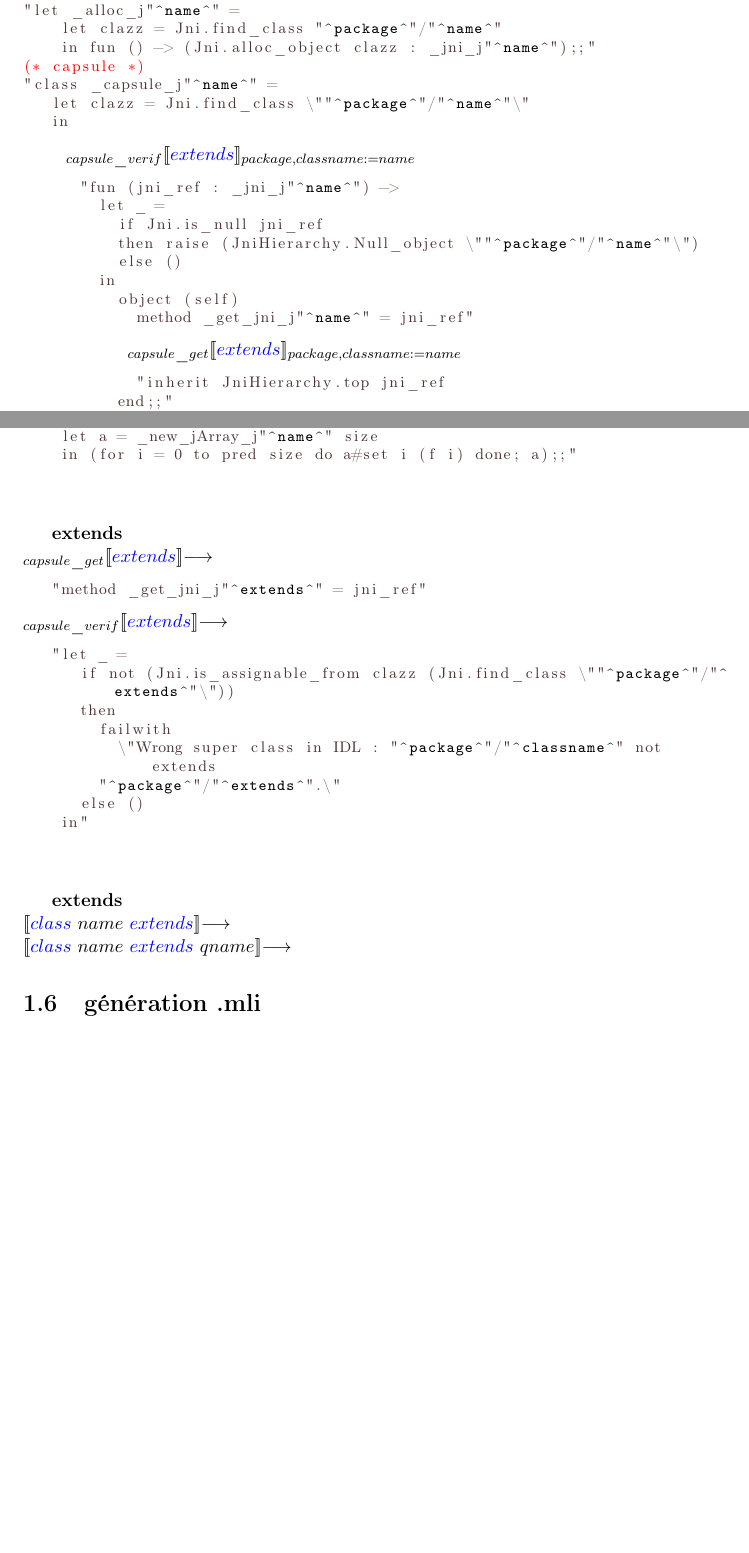
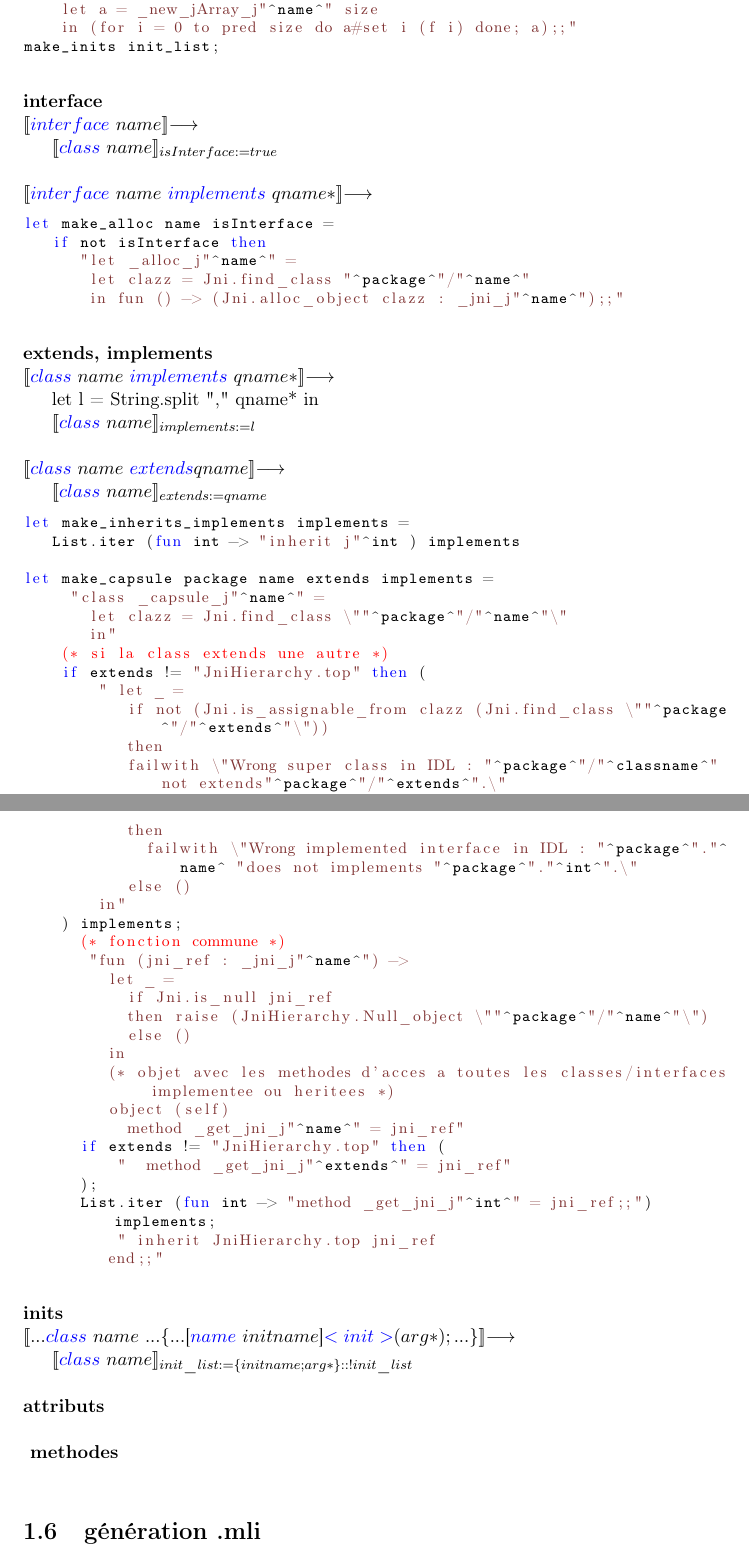
Before and after one commit to beaCarre/PSTL, a LaTeX document (Schemas/schemasCompil.tex): two parts of pages 3 and 4 of 8 before the commit and two parts of pages 4 and 5 of 9 after it, joined at a grey line, cut so that both start at the same text, the shorter picture padded with empty space. Compiled offline with pdfLaTeX.

Commit message:
extends,implements,inits(tofinish?)

```diff
--- a/Schemas/schemasCompil.tex
+++ b/Schemas/schemasCompil.tex
@@ -10,7 +10,7 @@
 
 \usepackage{color}
 \definecolor{lightgray}{rgb}{.9,.9,.9}
-\definecolor{darkgray}{rgb}{.3,.2,.2}
+\definecolor{darkgray}{rgb}{.5,.2,.2}
 \definecolor{purple}{rgb}{0.65, 0.12, 0.82}
 \definecolor{brown}{RGB}{140, 0, 0}
 
@@ -24,6 +24,7 @@
                       identifierstyle=\ttfamily,
                       keywordstyle=\color{blue},
                       basicstyle=\footnotesize,
+                      escapeinside={/*}{*/},
                       %xleftmargin=0.08\textwidth
                     }
                   }
@@ -33,6 +34,8 @@
 \newcommand{\name}{\ttfamily\textit{name}}
 \newcommand{\package}{\ttfamily\textit{package}}
 \newcommand{\ident}{\footnotesize\textbf{ident}}
+\newcommand{\fun}[1]{\ttfamily\textbf{#1}}
+
   \lstdefinelanguage{idlgrammar}{
   morekeywords={package,abstract,extends,class,implements,static,final,<ini>,interface,callback,array,[,],{,},
     name ,void,boolean,byte,char,short,int,long,float,double,string},
@@ -208,26 +215,5 @@ $[\![ class\ {\color{blue}name}\ ]\!]_{package,extends}$$\longrightarrow$
         then failwith \"cast error\" : j"^name^" ("^package^"/"^name^")
         else (Obj.magic java_obj : _jni_j"^name^");;"
 (* allocation *)
-"let _alloc_j"^name^" =
-    let clazz = Jni.find_class "^package^"/"^name^"
-    in fun () -> (Jni.alloc_object clazz : _jni_j"^name^");;"
+/* \fun{make\_alloc} */package name isInterface;
 (* capsule *)
-"class _capsule_j"^name^" =
-   let clazz = Jni.find_class \""^package^"/"^name^"\"
-   in
-\end{OCaml}
-\ \ \ \ \ \ \ $_{capsule\_verif}[\![{\color{blue}extends} ]\!]_{package,classname:=name}$
-\begin{OCaml}
-      "fun (jni_ref : _jni_j"^name^") ->
-        let _ =
-          if Jni.is_null jni_ref
-          then raise (JniHierarchy.Null_object \""^package^"/"^name^"\")
-          else ()
-        in
-          object (self)
-            method _get_jni_j"^name^" = jni_ref"
-\end{OCaml}
-\ \ \ \ \ \ \ \ \ \ \ \ \ \ \ \ \ $_{capsule\_get}[\![{\color{blue}extends} ]\!]_{package,classname:=name}$
-\begin{OCaml}
-            "inherit JniHierarchy.top jni_ref
-          end;;"
@@ -248,42 +235,69 @@ let _instance_of_j"^name^" =
 "let jArray_init_j"^name^" size f =
     let a = _new_jArray_j"^name^" size
     in (for i = 0 to pred size do a#set i (f i) done; a);;"
+make_inits init_list;
 \end{OCaml}
 
 \
 \newline
-
-\textbf{extends}
+\textbf{ interface }
 \newline
 \noindent
-$_{capsule\_get}[\![ {\color{blue}extends} ]\!]$$\longrightarrow$
-% verification extends
+$[\![{\color{blue}interface}\  name ]\!]$$\longrightarrow$
+%
+
+$[\![{\color{blue}class}\  name ]\!]_{isInterface:=true}$
+\newline
+\
+\newline
+\noindent
+$[\![{\color{blue}interface}\  name\ {\color{blue}implements}\ qname* ]\!]$$\longrightarrow$
+%
+
 \begin{OCaml}
-   "method _get_jni_j"^extends^" = jni_ref"
-\end{OCaml}
-
-\noindent
-$_{capsule\_verif}[\![ {\color{blue}extends} ]\!]$$\longrightarrow$
-% verification extends
-\begin{OCaml}
-   "let _ =
-      if not (Jni.is_assignable_from clazz (Jni.find_class \""^package^"/"^extends^"\"))
-      then
-        failwith
-          \"Wrong super class in IDL : "^package^"/"^classname^" not extends
-        "^package^"/"^extends^".\"
-      else ()
-    in"
+let make_alloc name isInterface =
+   if not isInterface then
+      "let _alloc_j"^name^" =
+       let clazz = Jni.find_class "^package^"/"^name^"
+       in fun () -> (Jni.alloc_object clazz : _jni_j"^name^");;"
 \end{OCaml}
 
 \
 \newline
-
-\textbf{extends}
+\textbf{extends, implements}
 \newline
 \noindent
-$[\![{\color{blue}class}\  name\ {\color{blue}extends} ]\!]$$\longrightarrow$
+$[\![{\color{blue}class}\  name\ {\color{blue}implements}\ qname* ]\!]$$\longrightarrow$
 %
 
+let l = String.split "," qname* in
+
+$[\![{\color{blue}class}\  name ]\!]_{implements:=l}$
+\newline
+\
+\newline
 \noindent
-$[\![{\color{blue}class}\  name\ {\color{blue}extends}\ qname ]\!]$$\longrightarrow$
+\noindent
+$[\![  {\color{blue}class}\ name\ {\color{blue}extends} qname ]\!]$$\longrightarrow$
+% verification extends
+
+$[\![  {\color{blue}class}\ name]\!]_{extends:=qname}$
+
+\noindent
+% capsule selon extends extends
+\begin{OCaml}
+let make_inherits_implements implements =
+   List.iter (fun int -> "inherit j"^int ) implements
+
+let make_capsule package name extends implements =
+     "class _capsule_j"^name^" =
+       let clazz = Jni.find_class \""^package^"/"^name^"\"
+       in"
+    (* si la class extends une autre *)
+    if extends != "JniHierarchy.top" then (
+        " let _ =
+           if not (Jni.is_assignable_from clazz (Jni.find_class \""^package^"/"^extends^"\"))
+           then
+           failwith \"Wrong super class in IDL : "^package^"/"^classname^" not extends"^package^"/"^extends^".\"
+           else ()
+         in "
@@ -290,4 +309,55 @@ $[\![{\color{blue}class}\  name\ {\color{blue}extends}\ qname ]\!]$$\longrightar
+           then
+             failwith \"Wrong implemented interface in IDL : "^package^"."^name^ "does not implements "^package^"."^int^".\"
+           else ()
+        in"
+    ) implements;
+      (* fonction commune *)
+       "fun (jni_ref : _jni_j"^name^") ->
+         let _ =
+           if Jni.is_null jni_ref
+           then raise (JniHierarchy.Null_object \""^package^"/"^name^"\")
+           else ()
+         in
+         (* objet avec les methodes d'acces a toutes les classes/interfaces implementee ou heritees *)
+         object (self)
+           method _get_jni_j"^name^" = jni_ref"
+      if extends != "JniHierarchy.top" then (
+          "  method _get_jni_j"^extends^" = jni_ref"
+      );
+      List.iter (fun int -> "method _get_jni_j"^int^" = jni_ref;;") implements;
+          " inherit JniHierarchy.top jni_ref
+         end;;"
+
+\end{OCaml}
+
+
+
+\
+\newline
+\noindent
+\textbf{ inits }
+\newline
+\noindent
+$[\![... {\color{blue}class}\  name\ ... \{ ...
+    $[$ {\color{blue}name}\ initname $]${\color{blue} <init>} (arg*); ...\} ]\!]$$\longrightarrow$
 %
+
+$[\![{\color{blue}class}\  name ]\!]_{init\_list:=\{initname;arg*\}::!init\_list}$
+
+\
+\newline
+\noindent
+\textbf{ attributs }
+\newline
+\noindent
+
+
+\newline
+\noindent
+\textbf{ methodes }
+\newline
+\noindent
+
 
 
 \section{génération .mli}
```
Also changed, not shown: Schemas/schemasCompil.tex (32 more changed lines).
